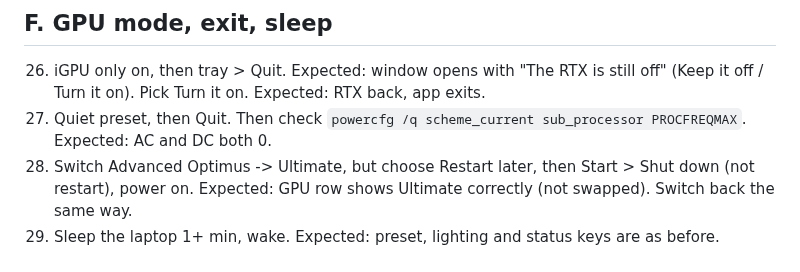
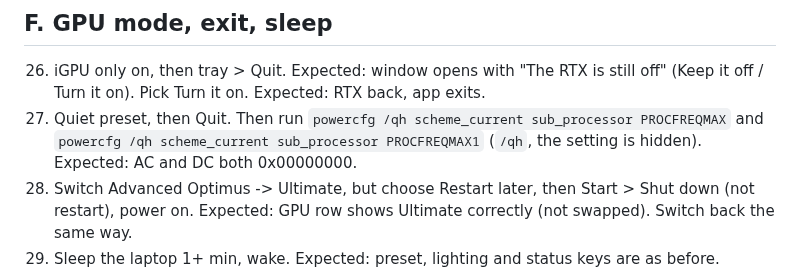
Before and after one commit to aminenrr/alien-control, a Markdown page: docs/BETA-1.3.0-CHECKLIST.md, the part around the change. Drawn GitHub-style.

Commit message:
checklist: step 27 uses powercfg /qh (hidden setting)

```diff
--- a/docs/BETA-1.3.0-CHECKLIST.md
+++ b/docs/BETA-1.3.0-CHECKLIST.md
@@ -41,7 +41,7 @@ The log is `%AppData%\AlienControl\crash.log` (send it with any ✗).
 
 ## F. GPU mode, exit, sleep
 26. iGPU only on, then tray > Quit. Expected: window opens with "The RTX is still off" (Keep it off / Turn it on). Pick Turn it on. Expected: RTX back, app exits.
-27. Quiet preset, then Quit. Then check `powercfg /q scheme_current sub_processor PROCFREQMAX`. Expected: AC and DC both 0.
+27. Quiet preset, then Quit. Then run `powercfg /qh scheme_current sub_processor PROCFREQMAX` and `powercfg /qh scheme_current sub_processor PROCFREQMAX1` (`/qh`, the setting is hidden). Expected: AC and DC both 0x00000000.
 28. Switch Advanced Optimus -> Ultimate, but choose Restart later, then Start > Shut down (not restart), power on. Expected: GPU row shows Ultimate correctly (not swapped). Switch back the same way.
 29. Sleep the laptop 1+ min, wake. Expected: preset, lighting and status keys are as before. crash.log has a "Resume:" line (send it either way).
 
```
